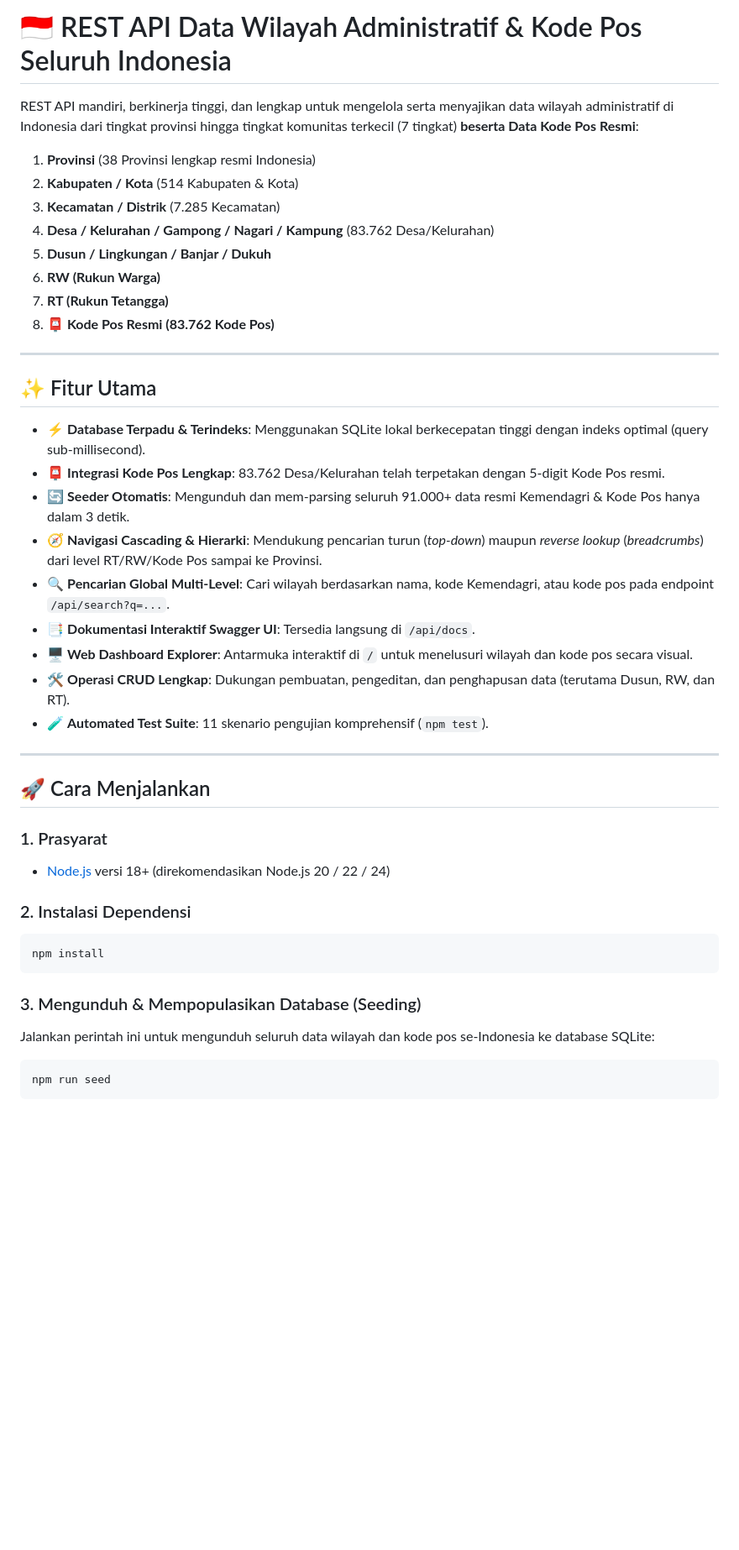
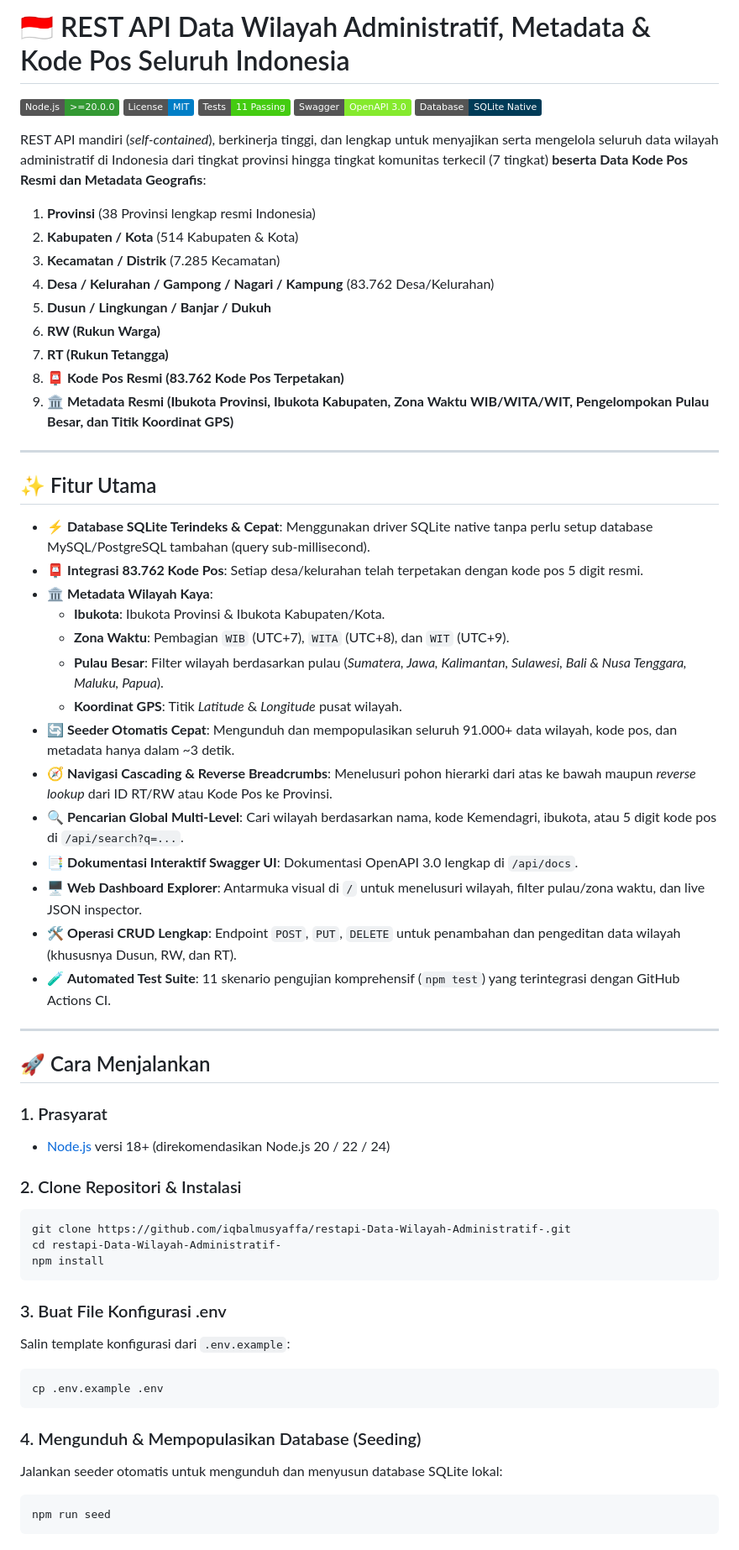
Before and after one commit to iqbalmusyaffa/restapi-Data-Wilayah-Administratif-, a Markdown page: README.md, the part around one of its changes. Shown at 84% size. Rendered like a GitHub page; badges without logos; blank space fills up the shorter version.

Commit message:
docs: perbarui README.md dengan dokumentasi lengkap fitur metadata (Ibukota, Zona Waktu, Pulau, GPS), badges, dan katalog endpoint

````diff
--- a/README.md
+++ b/README.md
@@ -1,6 +1,13 @@
-# 🇮🇩 REST API Data Wilayah Administratif & Kode Pos Seluruh Indonesia
+# 🇮🇩 REST API Data Wilayah Administratif, Metadata & Kode Pos Seluruh Indonesia
 
-REST API mandiri, berkinerja tinggi, dan lengkap untuk mengelola serta menyajikan data wilayah administratif di Indonesia dari tingkat provinsi hingga tingkat komunitas terkecil (7 tingkat) **beserta Data Kode Pos Resmi**:
+[![Node.js CI](https://img.shields.io/badge/Node.js-%3E%3D20.0.0-339933?logo=node.js&logoColor=white)](https://nodejs.org/)
+[![License: MIT](https://img.shields.io/badge/License-MIT-blue.svg)](LICENSE)
+[![Tests: 11 Passing](https://img.shields.io/badge/Tests-11%20Passing-success)](tests/api.test.js)
+[![OpenAPI 3.0](https://img.shields.io/badge/Swagger-OpenAPI%203.0-85EA2D?logo=swagger&logoColor=black)](http://localhost:3000/api/docs)
+[![Database: SQLite](https://img.shields.io/badge/Database-SQLite%20Native-003B57?logo=sqlite&logoColor=white)](https://sqlite.org/)
+
+REST API mandiri (*self-contained*), berkinerja tinggi, dan lengkap untuk menyajikan serta mengelola seluruh data wilayah administratif di Indonesia dari tingkat provinsi hingga tingkat komunitas terkecil (7 tingkat) **beserta Data Kode Pos Resmi dan Metadata Geografis**:
+
 1. **Provinsi** (38 Provinsi lengkap resmi Indonesia)
 2. **Kabupaten / Kota** (514 Kabupaten & Kota)
 3. **Kecamatan / Distrik** (7.285 Kecamatan)
@@ -8,21 +15,27 @@ REST API mandiri, berkinerja tinggi, dan lengkap untuk mengelola serta menyajika
 5. **Dusun / Lingkungan / Banjar / Dukuh**
 6. **RW (Rukun Warga)**
 7. **RT (Rukun Tetangga)**
-8. **📮 Kode Pos Resmi (83.762 Kode Pos)**
+8. **📮 Kode Pos Resmi (83.762 Kode Pos Terpetakan)**
+9. **🏛️ Metadata Resmi (Ibukota Provinsi, Ibukota Kabupaten, Zona Waktu WIB/WITA/WIT, Pengelompokan Pulau Besar, dan Titik Koordinat GPS)**
 
 ---
 
 ## ✨ Fitur Utama
 
-- ⚡ **Database Terpadu & Terindeks**: Menggunakan SQLite lokal berkecepatan tinggi dengan indeks optimal (query sub-millisecond).
-- 📮 **Integrasi Kode Pos Lengkap**: 83.762 Desa/Kelurahan telah terpetakan dengan 5-digit Kode Pos resmi.
-- 🔄 **Seeder Otomatis**: Mengunduh dan mem-parsing seluruh 91.000+ data resmi Kemendagri & Kode Pos hanya dalam 3 detik.
-- 🧭 **Navigasi Cascading & Hierarki**: Mendukung pencarian turun (*top-down*) maupun *reverse lookup* (*breadcrumbs*) dari level RT/RW/Kode Pos sampai ke Provinsi.
-- 🔍 **Pencarian Global Multi-Level**: Cari wilayah berdasarkan nama, kode Kemendagri, atau kode pos pada endpoint `/api/search?q=...`.
-- 📑 **Dokumentasi Interaktif Swagger UI**: Tersedia langsung di `/api/docs`.
-- 🖥️ **Web Dashboard Explorer**: Antarmuka interaktif di `/` untuk menelusuri wilayah dan kode pos secara visual.
-- 🛠️ **Operasi CRUD Lengkap**: Dukungan pembuatan, pengeditan, dan penghapusan data (terutama Dusun, RW, dan RT).
-- 🧪 **Automated Test Suite**: 11 skenario pengujian komprehensif (`npm test`).
+- ⚡ **Database SQLite Terindeks & Cepat**: Menggunakan driver SQLite native tanpa perlu setup database MySQL/PostgreSQL tambahan (query sub-millisecond).
+- 📮 **Integrasi 83.762 Kode Pos**: Setiap desa/kelurahan telah terpetakan dengan kode pos 5 digit resmi.
+- 🏛️ **Metadata Wilayah Kaya**:
+  - **Ibukota**: Ibukota Provinsi & Ibukota Kabupaten/Kota.
+  - **Zona Waktu**: Pembagian `WIB` (UTC+7), `WITA` (UTC+8), dan `WIT` (UTC+9).
+  - **Pulau Besar**: Filter wilayah berdasarkan pulau (*Sumatera, Jawa, Kalimantan, Sulawesi, Bali & Nusa Tenggara, Maluku, Papua*).
+  - **Koordinat GPS**: Titik *Latitude* & *Longitude* pusat wilayah.
+- 🔄 **Seeder Otomatis Cepat**: Mengunduh dan mempopulasikan seluruh 91.000+ data wilayah, kode pos, dan metadata hanya dalam ~3 detik.
+- 🧭 **Navigasi Cascading & Reverse Breadcrumbs**: Menelusuri pohon hierarki dari atas ke bawah maupun *reverse lookup* dari ID RT/RW atau Kode Pos ke Provinsi.
+- 🔍 **Pencarian Global Multi-Level**: Cari wilayah berdasarkan nama, kode Kemendagri, ibukota, atau 5 digit kode pos di `/api/search?q=...`.
+- 📑 **Dokumentasi Interaktif Swagger UI**: Dokumentasi OpenAPI 3.0 lengkap di `/api/docs`.
+- 🖥️ **Web Dashboard Explorer**: Antarmuka visual di `/` untuk menelusuri wilayah, filter pulau/zona waktu, dan live JSON inspector.
+- 🛠️ **Operasi CRUD Lengkap**: Endpoint `POST`, `PUT`, `DELETE` untuk penambahan dan pengeditan data wilayah (khususnya Dusun, RW, dan RT).
+- 🧪 **Automated Test Suite**: 11 skenario pengujian komprehensif (`npm test`) yang terintegrasi dengan GitHub Actions CI.
 
 ---
 
@@ -31,13 +44,21 @@ REST API mandiri, berkinerja tinggi, dan lengkap untuk mengelola serta menyajika
 ### 1. Prasyarat
 - [Node.js](https://nodejs.org/) versi 18+ (direkomendasikan Node.js 20 / 22 / 24)
 
-### 2. Instalasi Dependensi
+### 2. Clone Repositori & Instalasi
 ```bash
+git clone https://github.com/iqbalmusyaffa/restapi-Data-Wilayah-Administratif-.git
+cd restapi-Data-Wilayah-Administratif-
 npm install
 ```
 
-### 3. Mengunduh & Mempopulasikan Database (Seeding)
-Jalankan perintah ini untuk mengunduh seluruh data wilayah dan kode pos se-Indonesia ke database SQLite:
+### 3. Buat File Konfigurasi .env
+Salin template konfigurasi dari `.env.example`:
+```bash
+cp .env.example .env
+```
+
+### 4. Mengunduh & Mempopulasikan Database (Seeding)
+Jalankan seeder otomatis untuk mengunduh dan menyusun database SQLite lokal:
 ```bash
 npm run seed
 ```
````
Also changed, not shown: other parts of README.md (+151 -90 lines).
